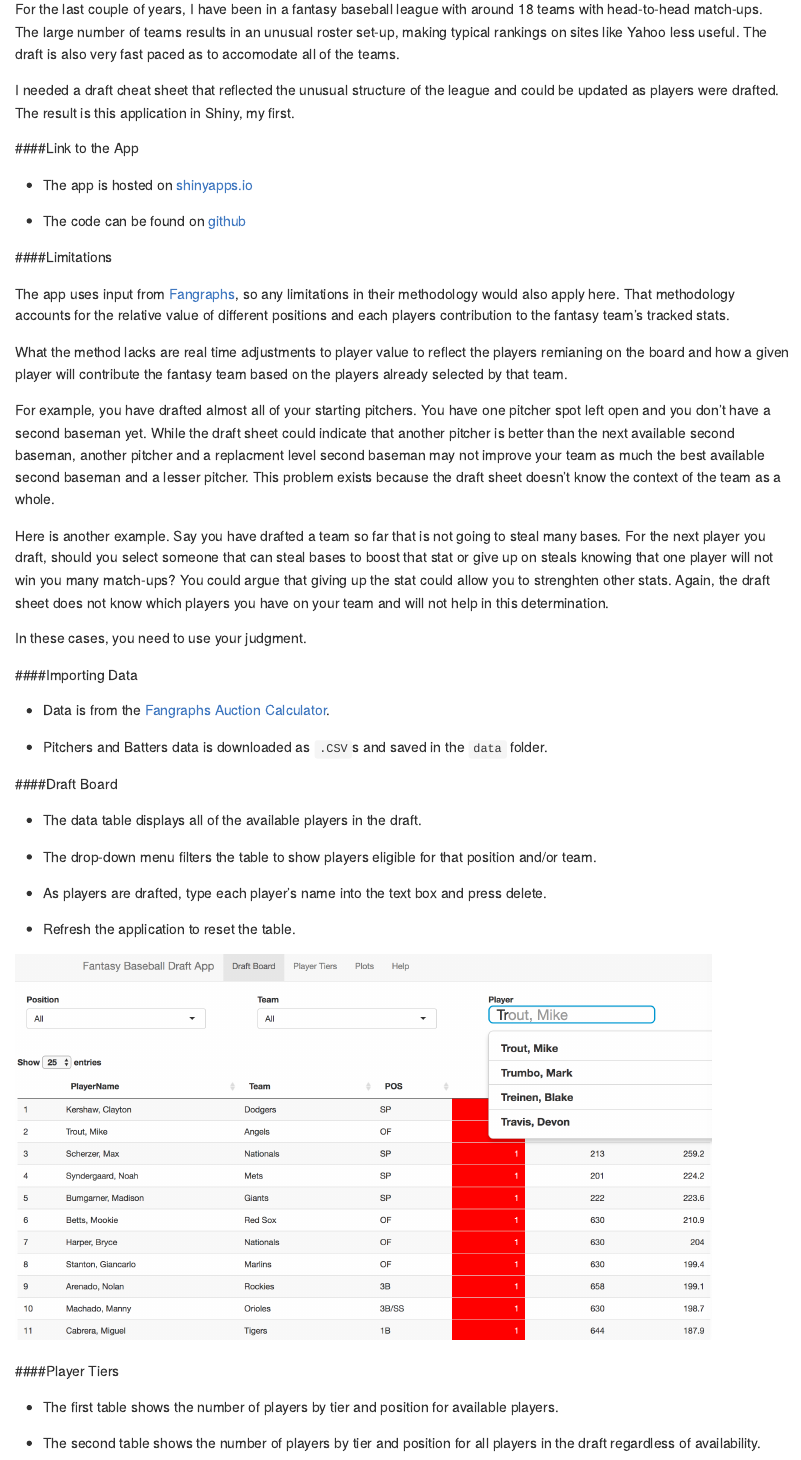
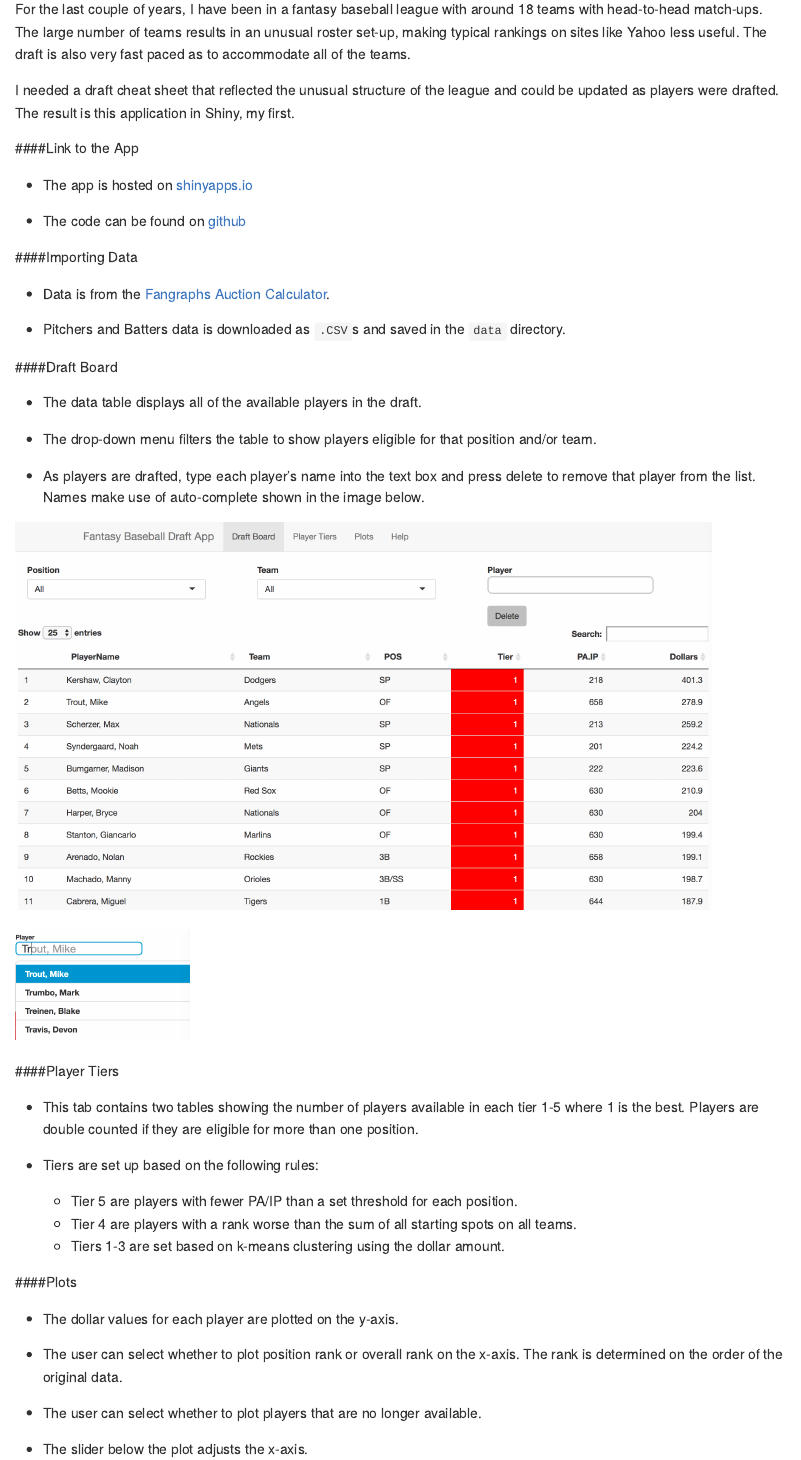
Before and after one commit to alanrkessler/redbird, an R Markdown document (README.Rmd): the page in a window 1100 px wide, from 90 px down. Rendered offline with R 4.5, knitr and Pandoc, with nearby package versions.

Commit message:
Revised documentation

````diff
--- a/README.Rmd
+++ b/README.Rmd
@@ -8,7 +8,7 @@ output:
 
 ####Background
 
-For the last couple of years, I have been in a fantasy baseball league with around 18 teams with head-to-head match-ups. The large number of teams results in an unusual roster set-up, making typical rankings on sites like Yahoo less useful. The draft is also very fast paced as to accomodate all of the teams.
+For the last couple of years, I have been in a fantasy baseball league with around 18 teams with head-to-head match-ups. The large number of teams results in an unusual roster set-up, making typical rankings on sites like Yahoo less useful. The draft is also very fast paced as to accommodate all of the teams.
 
 I needed a draft cheat sheet that reflected the unusual structure of the league and could be updated as players were drafted. The result is this application in Shiny, my first.
 
@@ -18,23 +18,11 @@ I needed a draft cheat sheet that reflected the unusual structure of the league
 
 * The code can be found on [github](https://github.com/alanrkessler/redbird)
 
-####Limitations
-
-The app uses input from [Fangraphs](http://www.fangraphs.com), so any limitations in their methodology would also apply here. That methodology accounts for the relative value of different positions and each players contribution to the fantasy team's tracked stats.
-
-What the method lacks are real time adjustments to player value to reflect the players remianing on the board and how a given player will contribute the fantasy team based on the players already selected by that team.
-
-For example, you have drafted almost all of your starting pitchers. You have one pitcher spot left open and you don't have a second baseman yet. While the draft sheet could indicate that another pitcher is better than the next available second baseman, another pitcher and a replacment level second baseman may not improve your team as much the best available second baseman and a lesser pitcher. This problem exists because the draft sheet doesn't know the context of the team as a whole.
-
-Here is another example. Say you have drafted a team so far that is not going to steal many bases. For the next player you draft, should you select someone that can steal bases to boost that stat or give up on steals knowing that one player will not win you many match-ups? You could argue that giving up the stat could allow you to strenghten other stats. Again, the draft sheet does not know which players you have on your team and will not help in this determination.
-
-In these cases, you need to use your judgment.
-
 ####Importing Data
 
 * Data is from the [Fangraphs Auction Calculator](http://www.fangraphs.com/auctiontool.aspx).
 
-* Pitchers and Batters data is downloaded as `.CSV`s and saved in the `data` folder.
+* Pitchers and Batters data is downloaded as `.CSV`s and saved in the `data` directory.
 
 ####Draft Board
 
@@ -42,16 +30,17 @@ In these cases, you need to use your judgment.
 
 * The drop-down menu filters the table to show players eligible for that position and/or team.
 
-* As players are drafted, type each player's name into the text box and press delete.
-
-* Refresh the application to reset the table.
+* As players are drafted, type each player's name into the text box and press delete to remove that player from the list. Names make use of auto-complete shown in the image below.
 
 ```{r, out.width = "800px", echo = FALSE}
 knitr::include_graphics("sheet.png")
 ```
 
+```{r, out.width = "200px", echo = FALSE}
+knitr::include_graphics("autocomplete.png")
+```
+
+
 ####Player Tiers
 
-* The first table shows the number of players by tier and position for available players.
-
-* The second table shows the number of players by tier and position for all players in the draft regardless of availability.
+* This tab contains two tables showing the number of players available in each tier 1-5 where 1 is the best. Players are double counted if they are eligible for more than one position.
````
Also changed, not shown: README.md, autocomplete.png (added), sheet.png, README.Rmd (14 more changed lines), 1 other file.
